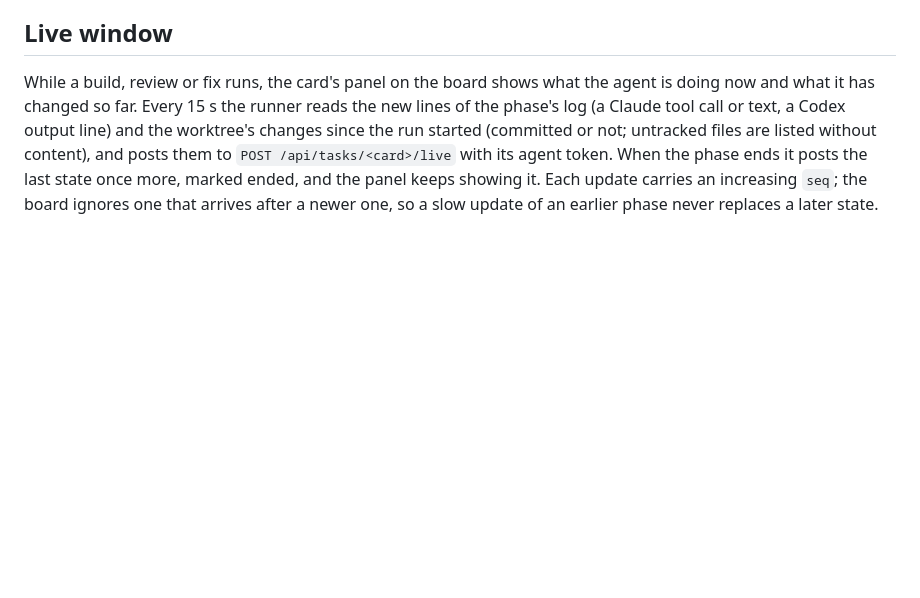
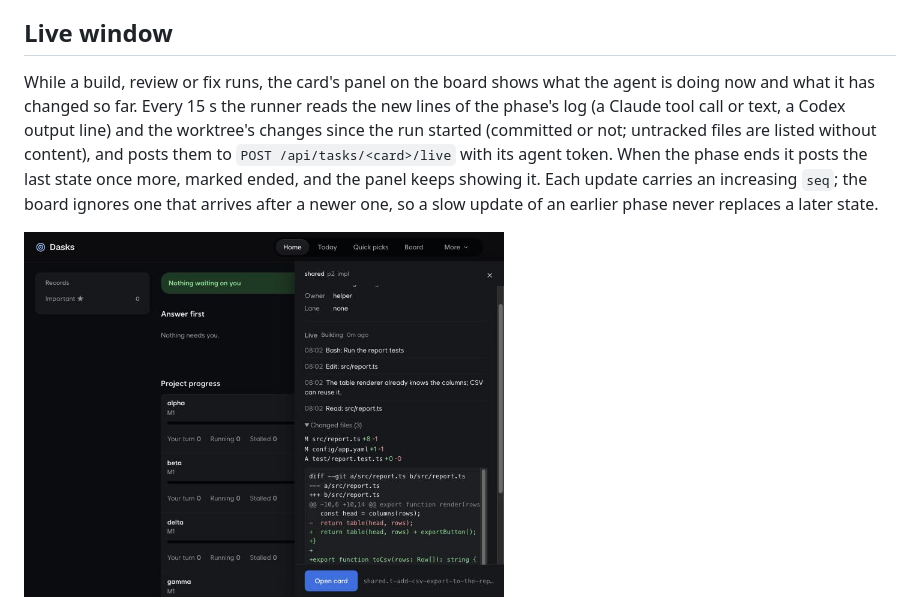
Before and after one commit to drake-agent/dasks-kit, a Markdown page: docs/runner.md, the part around the change. Rendered like a GitHub page; pictures changed too: docs/assets/live-window.jpg (added); blank space fills up the shorter version.

```diff
--- a/docs/runner.md
+++ b/docs/runner.md
@@ -211,6 +211,8 @@ and posts them to `POST /api/tasks/<card>/live` with its agent token. When the p
 more, marked ended, and the panel keeps showing it. Each update carries an increasing `seq`; the board ignores one that
 arrives after a newer one, so a slow update of an earlier phase never replaces a later state.
 
+<img alt="A card panel's live window: the newest steps, then the changed files and their diff" src="assets/live-window.jpg" width="480">
+
 - **Nothing secret leaves the machine.** The runner redacts every step and the diff before it sends them, and the board
   does it again before it keeps them, secret command-line flags included (`-a`, `-p<pw>`, `--password`, `--token`,
   `-u user:pass`, …). A file whose name says env, key, secret, token, password or credential, a credential file
```
Also changed, not shown: CHANGELOG.md (+3 -0 lines), 4 other files.
